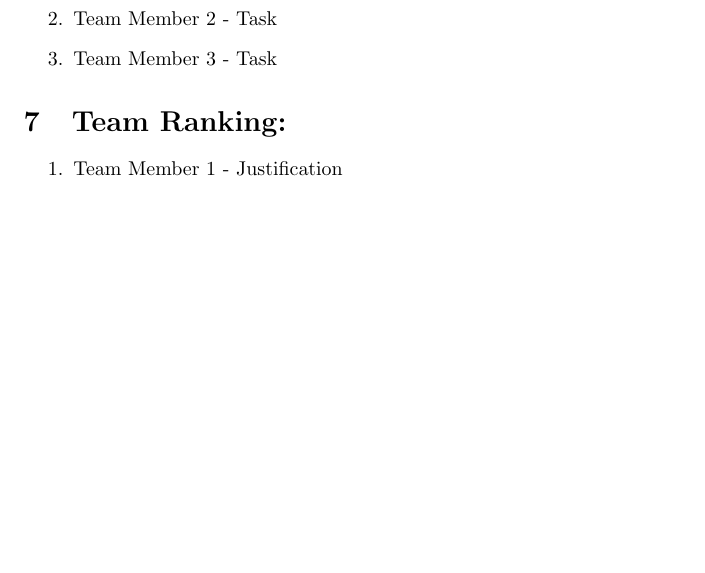
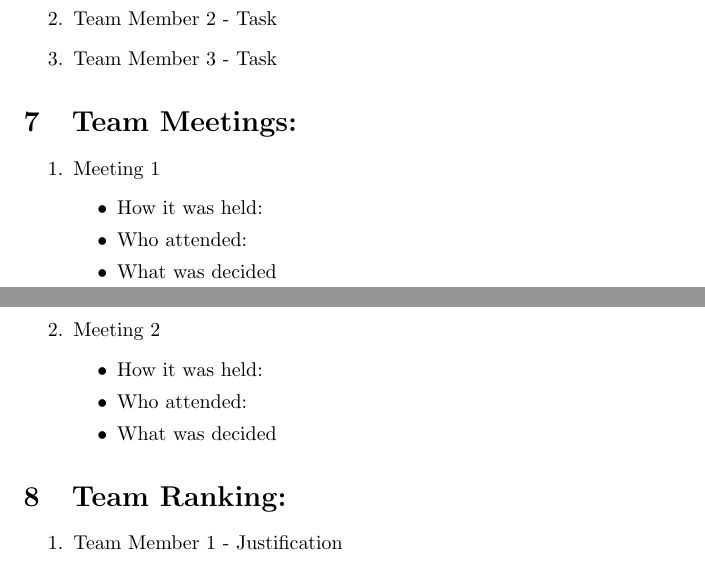
Before and after one commit to auto-garcon/documentation, a LaTeX document (managerNotes.tex): part of page 1 of 2 before the commit and two parts of pages 1 and 2 of 2 after it, the two joined at a grey line, cut so that both start at the same text, the shorter picture padded with empty space. Compiled offline with pdfLaTeX.

Commit message:
Update manager notes for team meeting descriptions

```diff
--- a/managerNotes.tex
+++ b/managerNotes.tex
@@ -94,6 +94,22 @@
   \item Team Member 3 - Task
 \end{enumerate}
 
+% Append or remove team meetings as needed, 2 are provided as a template
+\section{Team Meetings:}
+\begin{enumerate}
+  \item Meeting 1
+    \begin{itemize}
+        \item How it was held:
+        \item Who attended:
+        \item What was decided
+    \end{itemize}
+  \item Meeting 2
+    \begin{itemize}
+        \item How it was held:
+        \item Who attended:
+        \item What was decided
+    \end{itemize}
+\end{enumerate}
 
 \section{Team Ranking:}
 \begin{enumerate}
```
